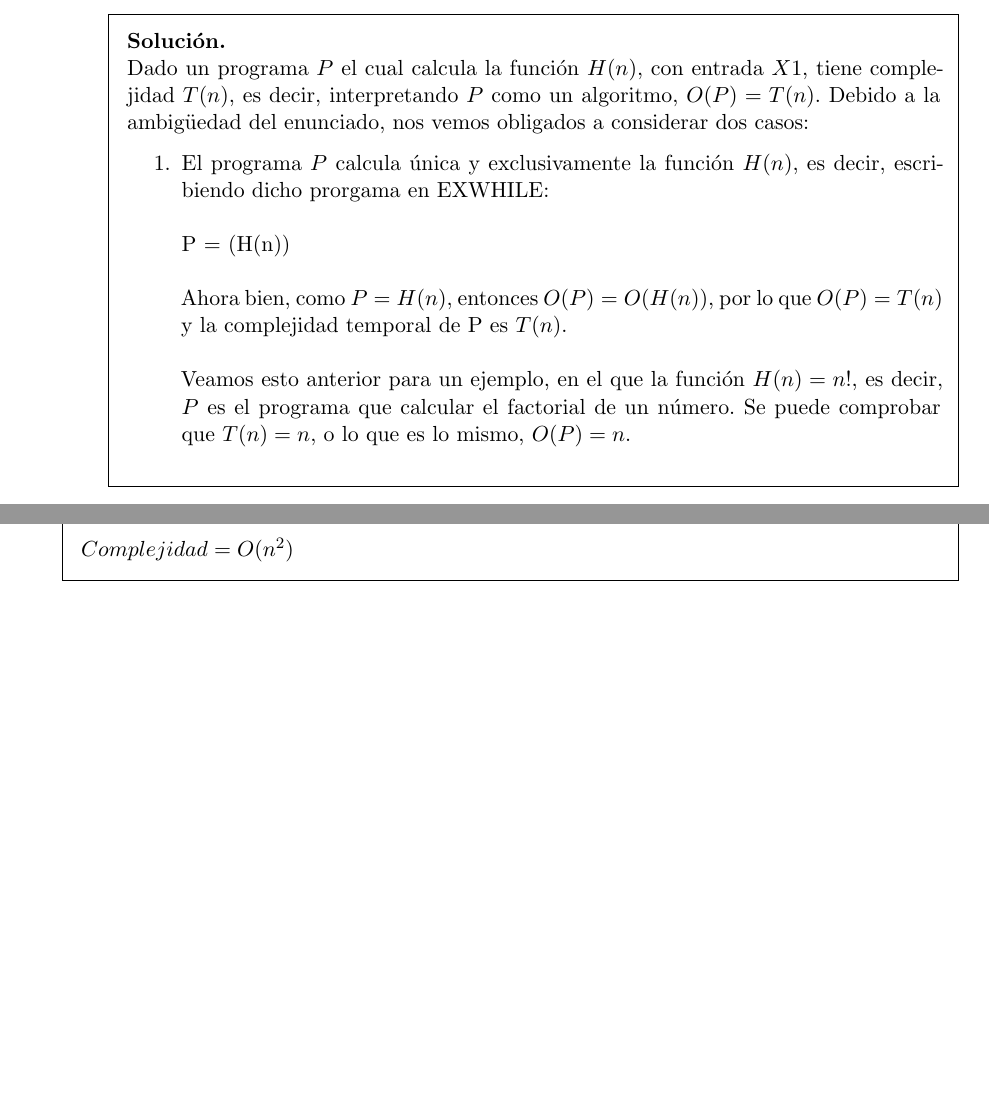
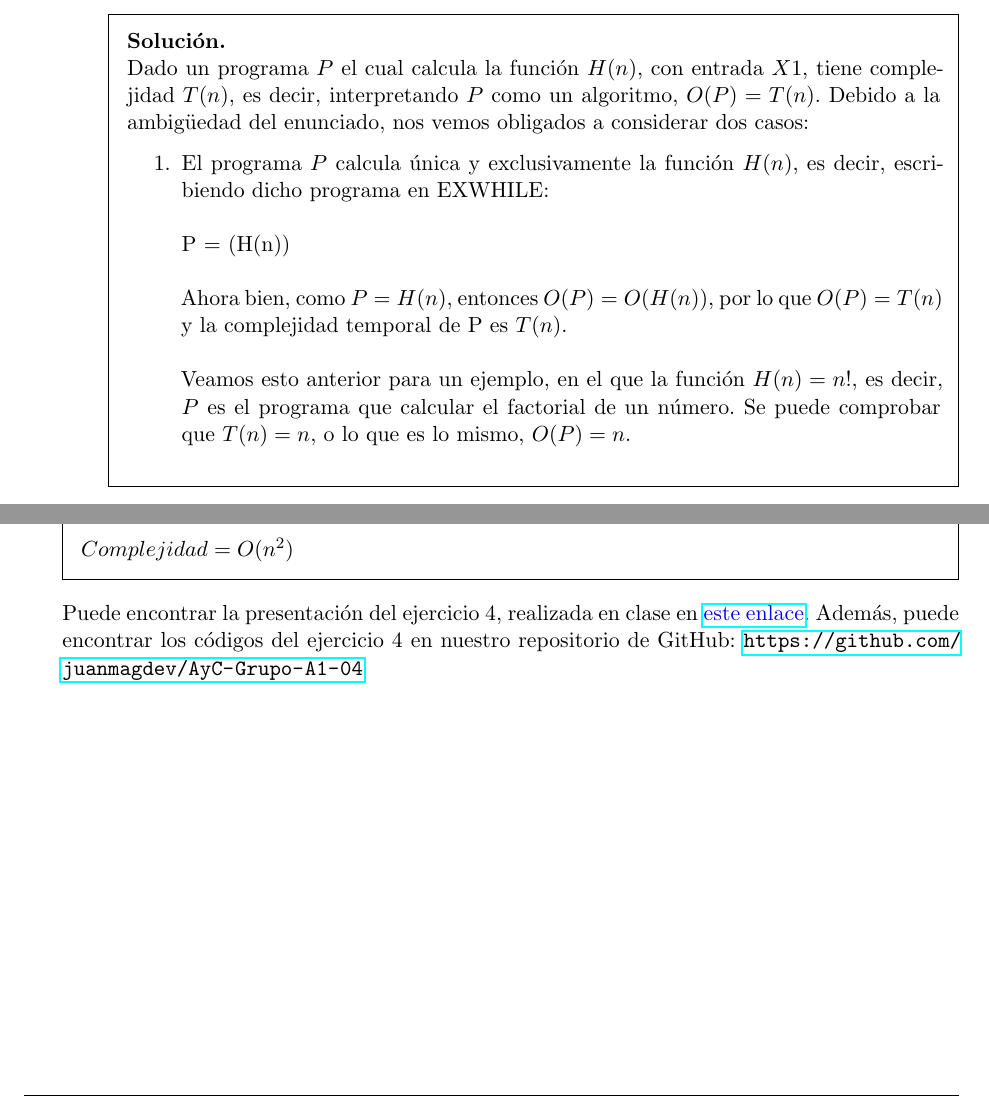
Before and after one commit to juanmagdev/AyC-Grupo-A1-04, a LaTeX problem sheet (Ejercicios_Iniciales/ejercicios_iniciales.tex): two parts of pages 2 and 4 of 4, joined at a grey line, cut so that both start at the same text, the shorter picture padded with empty space. Compiled offline with pdfLaTeX.

Commit message:
cambios de estilo

```diff
--- a/Ejercicios_Iniciales/ejercicios_iniciales.tex
+++ b/Ejercicios_Iniciales/ejercicios_iniciales.tex
@@ -177,7 +177,7 @@ $T(n)$, dar una relación entre $H(n)$ y $T(n)$.
             \\
             Dado un programa $P$ el cual calcula la función $H(n)$, con entrada $X1$, tiene complejidad $T(n)$, es decir, interpretando $P$ como un algoritmo, $O(P)=T(n)$. Debido a la ambigüedad del enunciado, nos vemos obligados a considerar dos casos:
             \begin{enumerate}
-                \item El programa $P$ calcula única y exclusivamente la función $H(n)$, es decir, escribiendo dicho prorgama en EXWHILE:
+                \item El programa $P$ calcula única y exclusivamente la función $H(n)$, es decir, escribiendo dicho programa en EXWHILE:
                 \\
                 \\
                 P = (H(n))
@@ -277,6 +276,8 @@ $T(n)$, dar una relación entre $H(n)$ y $T(n)$.
 
     \end{solution}
 
+    Puede encontrar la presentación del ejercicio 4, realizada en clase en             \href{https://docs.google.com/presentation/d/1r6FI3wsCIXxYozxNeoR2K6Ct4r2eQmplCFJDrkbXZK4/edit?usp=sharing}{\color{blue}{este enlace}}.
+    Además, puede encontrar los códigos del ejercicio 4 en nuestro repositorio de GitHub: \url{https://github.com/juanmagdev/AyC-Grupo-A1-04}
 
 \end{questions}
 
```
Also changed, not shown: Ejercicios_Iniciales/ejercicios_iniciales.pdf, Ejercicios_Iniciales/ejercicios_iniciales.tex (9 more changed lines).
